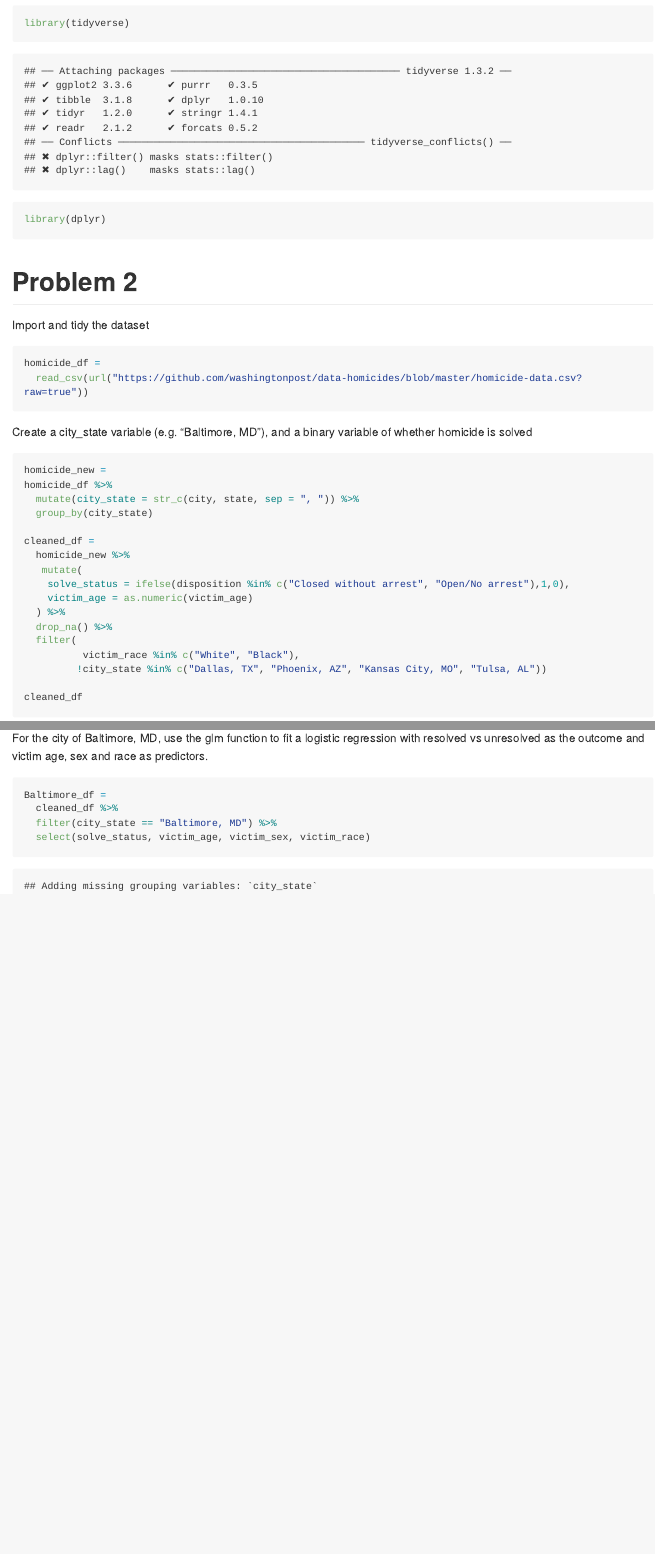
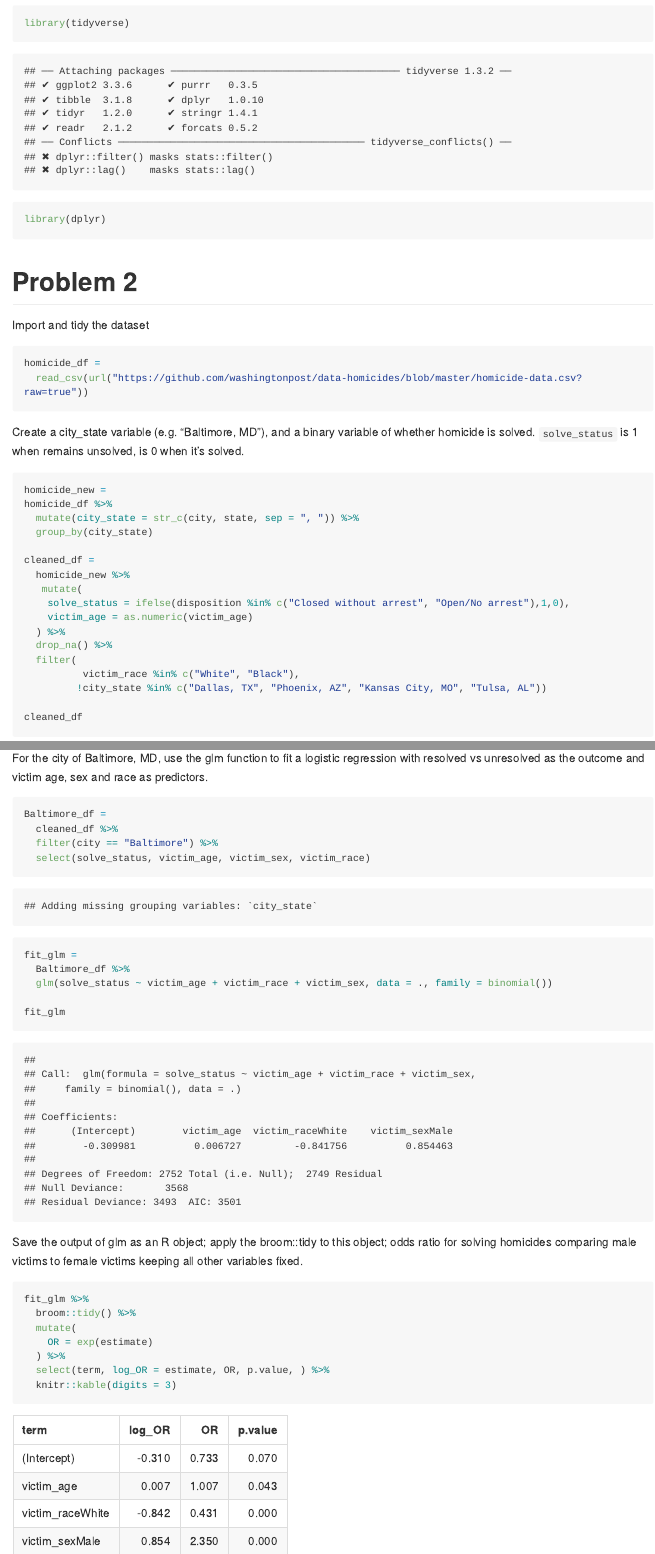
Before and after one commit to jy3186/p8105_hw6_jy3186, an R Markdown document (p8105_hw6_jy3186.Rmd): the page in a window 1100 px wide, from 140 px down, and a second part further down, joined at a grey line. The pictures show the output file p8105_hw6_jy3186.md that the author committed with the source, drawn offline in the style of GitHub; long lines of code are wrapped.

Commit message:
used glm to run a linear regression on Baltimore and found out the estimate and odds ratio

````diff
--- a/p8105_hw6_jy3186.Rmd
+++ b/p8105_hw6_jy3186.Rmd
@@ -15,7 +15,7 @@ Import and tidy the dataset
 homicide_df =
   read_csv(url("https://github.com/washingtonpost/data-homicides/blob/master/homicide-data.csv?raw=true"))
 ```
-Create a city_state variable (e.g. “Baltimore, MD”), and a binary variable of whether homicide is solved
+Create a city_state variable (e.g. “Baltimore, MD”), and a binary variable of whether homicide is solved. `solve_status` is 1 when remains unsolved, is 0 when it's solved.
 ```{r, warning= FALSE}
 homicide_new =
 homicide_df %>%
@@ -39,6 +39,25 @@ For the city of Baltimore, MD, use the glm function to fit a logistic regression
 ```{r}
 Baltimore_df =
   cleaned_df %>%
-  filter(city_state == "Baltimore, MD") %>%
+  filter(city == "Baltimore") %>%
   select(solve_status, victim_age, victim_sex, victim_race)
+
+fit_glm =
+  Baltimore_df %>%
+  glm(solve_status ~ victim_age + victim_race + victim_sex, data = ., family = binomial())
+
+fit_glm
 ```
+
+Save the output of glm as an R object; apply the broom::tidy to this object;
+odds ratio for solving homicides comparing male victims to female victims keeping all other variables fixed.
+
+```{r}
+fit_glm %>%
+  broom::tidy() %>%
+  mutate(
+    OR = exp(estimate)
+  ) %>%
+  select(term, log_OR = estimate, OR, p.value, ) %>%
+  knitr::kable(digits = 3)
+```
````
Also changed, not shown: p8105_hw6_jy3186.md.
